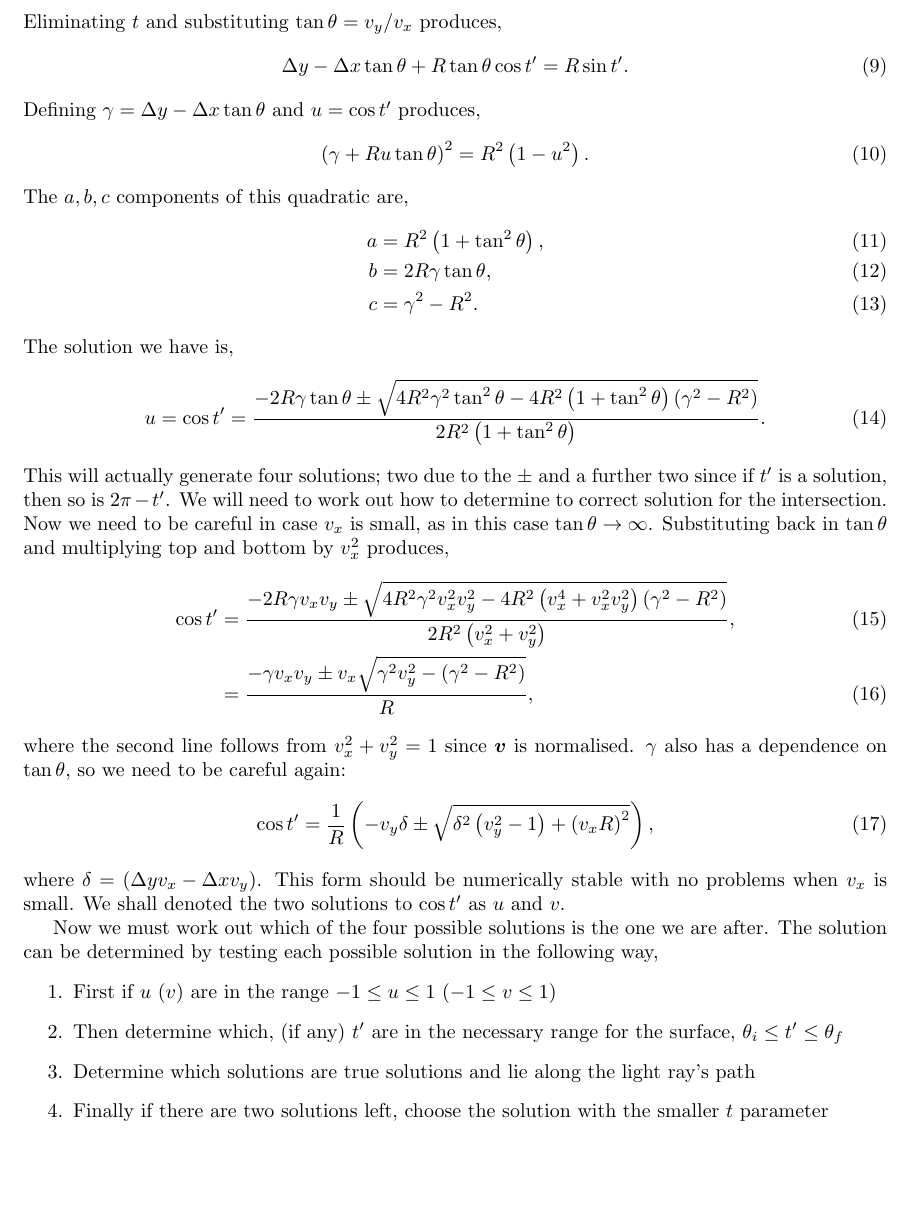
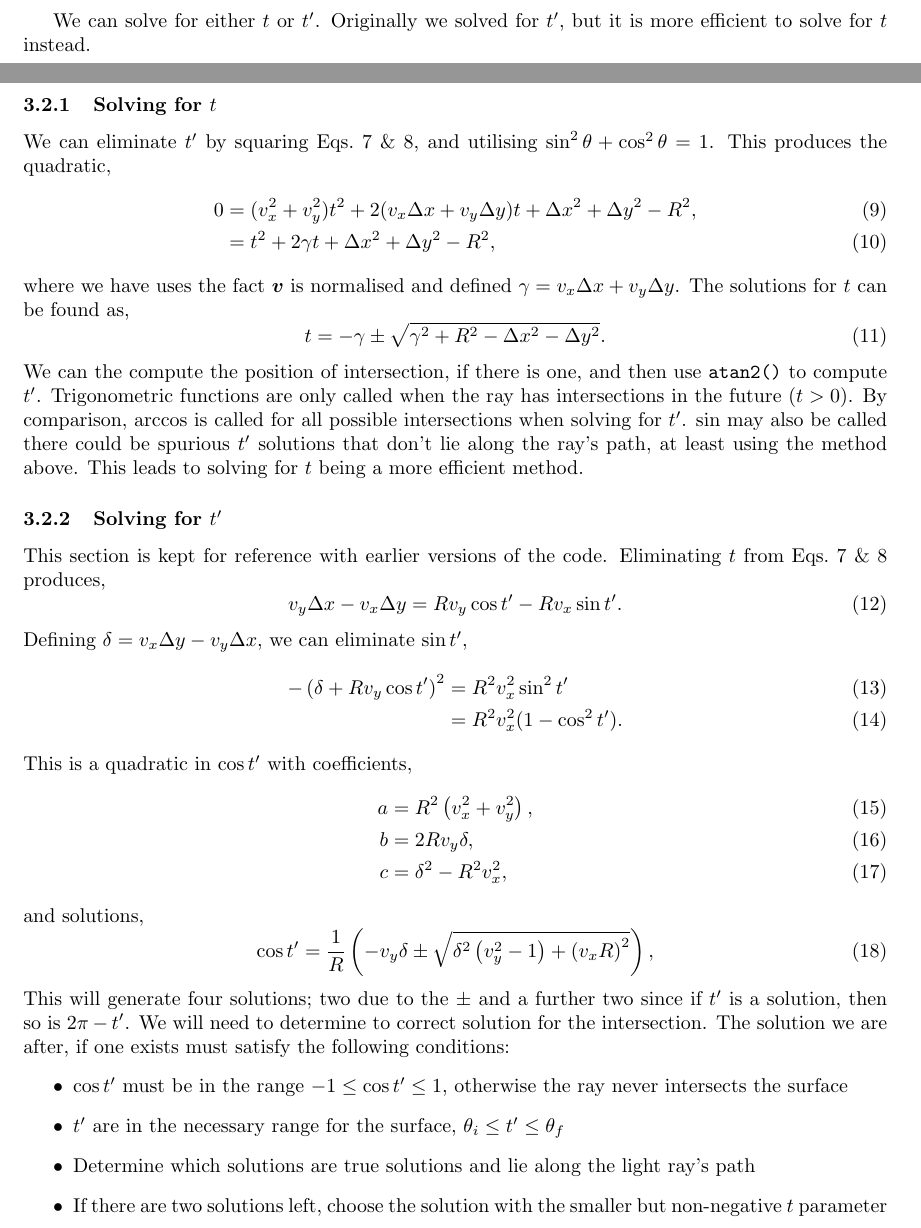
Before and after one commit to tms-ninja/geometrical-ray-tracing, a LaTeX document (docs/Ray tracing/main.tex): part of page 5 of 10 before the commit and two parts of pages 4 and 5 of 10 after it, the two joined at a grey line, cut at the place of the change, the shorter picture padded with empty space. Compiled offline with pdfLaTeX.

Commit message:
Update solving spherical intersection in docs

```diff
--- a/docs/Ray tracing/main.tex
+++ b/docs/Ray tracing/main.tex
@@ -204,77 +206,67 @@ Letting $\Delta x = x_0 - x_l$, $\Delta y = y_0 - y_l$ we get,
     \Delta y + v_y t &= R\sin t'.
 \end{align}
-Eliminating $t$ and substituting $\tan \theta = v_y/v_x$ produces,
+
+We can solve for either $t$ or $t'$. Originally we solved for $t'$, but it is more efficient to solve for $t$ instead.
+
+\subsubsection{Solving for $t$}
+We can eliminate $t'$ by squaring Eqs.~\ref{eq:sph_simulataneous_1} \& \ref{eq:sph_simulataneous_2}, and utilising $\sin^2 \theta + \cos^2 \theta = 1$. This produces the quadratic,
+\begin{align}
+    0
+    &=
+    (v_x^2 + v_y^2)t^2
+    +
+    2(v_x \Delta x + v_y \Delta y)t
+    +
+    \Delta x^2 + \Delta y^2 - R^2, \\
+    &=
+    t^2
+    +
+    2 \gamma t
+    +
+    \Delta x^2 + \Delta y^2 - R^2,
+\end{align}
+where we have uses the fact $\vec{v}$ is normalised and defined $\gamma = v_x \Delta x + v_y \Delta y$. The solutions for $t$ can be found as,
 \begin{equation}
-    \Delta y - \Delta x \tan \theta + R \tan \theta \cos t'
+    t
     =
-    R\sin t'.
+    -\gamma
+    \pm
+    \sqrt{\gamma^2 + R^2 - \Delta x^2 - \Delta y^2}.
 \end{equation}
-Defining $\gamma = \Delta y - \Delta x \tan \theta$ and $u = \cos t'$ produces,
+We can the compute the position of intersection, if there is one, and then use \texttt{atan2()} to compute $t'$. Trigonometric functions are only called when the ray has intersections in the future ($t>0$). By comparison, $\arccos$ is called for all possible intersections when solving for $t'$. $\sin$ may also be called there could be spurious $t'$ solutions that don't lie along the ray's path, at least using the method above. This leads to solving for $t$ being a more efficient method.
+
+\subsubsection{Solving for $t'$}
+This section is kept for reference with earlier versions of the code. Eliminating $t$ from Eqs.~\ref{eq:sph_simulataneous_1} \& \ref{eq:sph_simulataneous_2} produces,
 \begin{equation}
-    \left(
-        \gamma + R u\tan \theta
+    v_y \Delta x - v_x \Delta y
+    =
+    R v_y \cos t'
+    -
+    R v_x \sin t'.
+\end{equation}
+Defining $\delta= v_x \Delta y - v_y \Delta x$, we can eliminate $\sin t'$,
+\begin{align}
+    -\left(
+        \delta + R v_y \cos t'
     \right)^2
-    =
-    R^2 \left(
-        1-u^2
-    \right).
-\end{equation}
-The $a, b, c$ components of this quadratic are,
+    &=
+    R^2 v_x^2 \sin^2 t' \\
+    &=
+    R^2 v_x^2 (1 - \cos^2 t').
+\end{align}
+This is a quadratic in $\cos t'$ with coefficients,
 \begin{align}
     a
     &=
-    R^2 \left( 1 + \tan^2 \theta \right), \\
+    R^2 \left( v_x^2 + v_y^2 \right), \\
     b
     &=
-    2 R\gamma \tan \theta, \\
+    2 R v_y \delta, \\
     c
     &=
-    \gamma^2 - R^2.
+    \delta^2 - R^2 v_x^2,
 \end{align}
-The solution we have is,
-\begin{equation}
-    u = \cos t'
-    =
-    \frac{-2R\gamma \tan \theta
-    \pm
-    \sqrt{
-    4R^2 \gamma^2 \tan^2 \theta
-    -
-    4
-    R^2 \left( 1 + \tan^2 \theta \right)
-    \left(
-        \gamma^2 - R^2
-    \right)
-    }}{2R^2 \left( 1 + \tan^2 \theta \right)}.
-\end{equation}
-This will actually generate four solutions; two due to the $\pm$ and a further two since if $t'$ is a solution, then so is $2\pi - t'$. We will need to work out how to determine to correct solution for the intersection. Now we need to be careful in case $v_x$ is small, as in this case $\tan \theta \rightarrow \infty$. Substituting back in $\tan \theta$ and multiplying top and bottom by $v_x^2$ produces,
-\begin{align}
-    \cos t'
-    &=
-    \frac{-2R\gamma v_x v_y
-    \pm
-    \sqrt{
-    4R^2 \gamma^2 v_x^2 v_y^2
-    -
-    4
-    R^2 \left( v_x^4 + v_x^2 v_y^2 \right)
-    \left(
-        \gamma^2 - R^2
-    \right)
-    }}{2R^2 \left( v_x^2 + v_y^2 \right)}, \\
-    &=
-    \frac{-\gamma v_x v_y
-    \pm
-    v_x
-    \sqrt{
-     \gamma^2 v_y^2
-    -
-    \left(
-        \gamma^2 - R^2
-    \right)
-    }}{R},
-\end{align}
-where the second line follows from $v_x^2 + v_y^2 = 1$ since $\vec{v}$ is normalised. $\gamma$ also has a dependence on $\tan \theta$, so we need to be careful again:
+and solutions,
 \begin{equation}
     \cos t'
     =
@@ -295,15 +287,13 @@ where the second line follows from $v_x^2 + v_y^2 = 1$ since $\vec{v}$ is normal
         }
     \right),
 \end{equation}
-where $\delta = \left( \Delta y v_x - \Delta x v_y \right)$. This form should be numerically stable with no problems when $v_x$ is small. We shall denoted the two solutions to $\cos t'$ as $u$ and $v$.
-
-Now we must work out which of the four possible solutions is the one we are after. The solution can be determined by testing each possible solution in the following way,
-\begin{enumerate}
-    \item First if $u$ ($v$) are in the range $-1 \le u \le 1$ ($-1 \le v \le 1$)
-    \item Then determine which, (if any) $t'$ are in the necessary range for the surface, $\theta_i \le t' \le \theta_f$
+This will generate four solutions; two due to the $\pm$ and a further two since if $t'$ is a solution, then so is $2\pi - t'$. We will need to determine to correct solution for the intersection. The solution we are after, if one exists must satisfy the following conditions:
+\begin{itemize}
+    \item $\cos t'$ must be in the range $-1 \le \cos t' \le 1$, otherwise the ray never intersects the surface
+    \item $t'$ are in the necessary range for the surface, $\theta_i \le t' \le \theta_f$
     \item Determine which solutions are true solutions and lie along the light ray's path
-    \item Finally if there are two solutions left, choose the solution with the smaller $t$ parameter
-\end{enumerate}
+    \item If there are two solutions left, choose the solution with the smaller but non-negative $t$ parameter
+\end{itemize}
 
 \section{Components}
 We would like to provide implementations for the following components:
```
Also changed, not shown: docs/Ray_tracing.pdf, docs/Ray tracing/main.tex (2 more changed lines).
